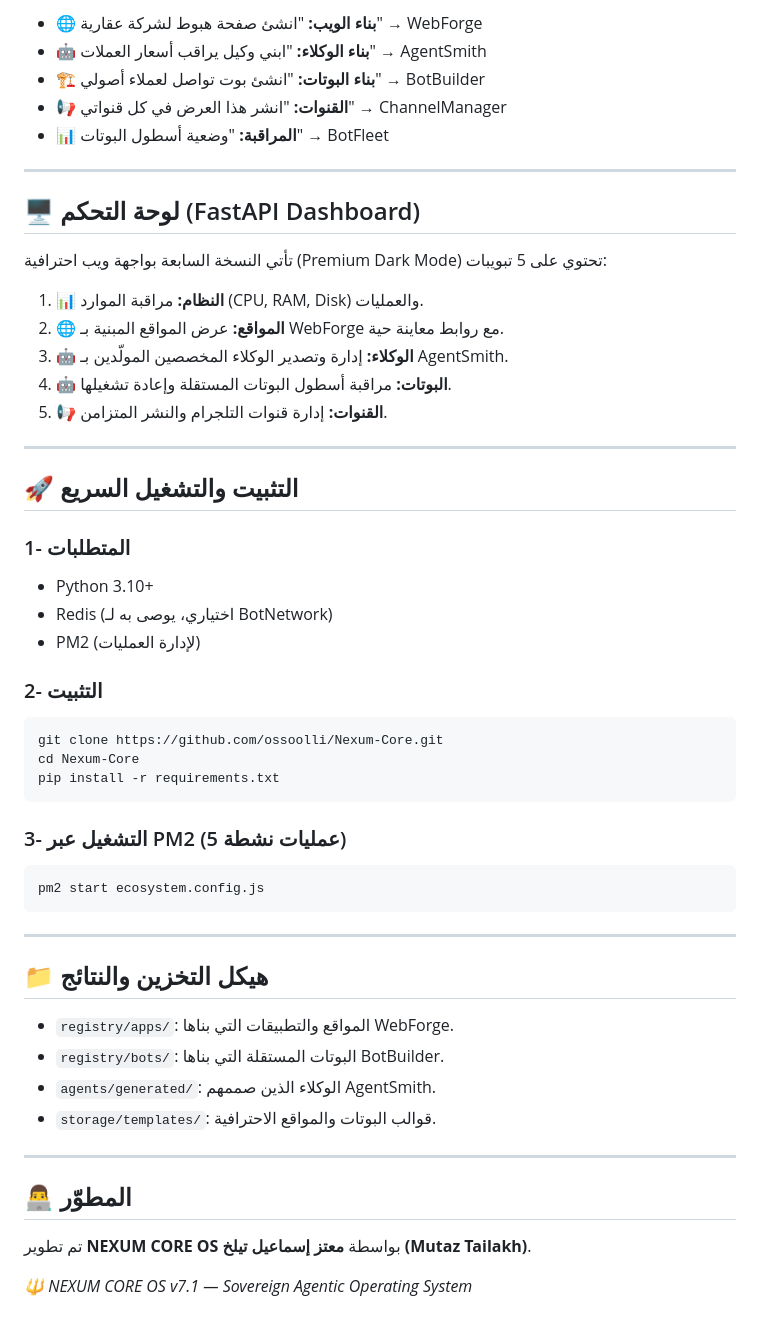
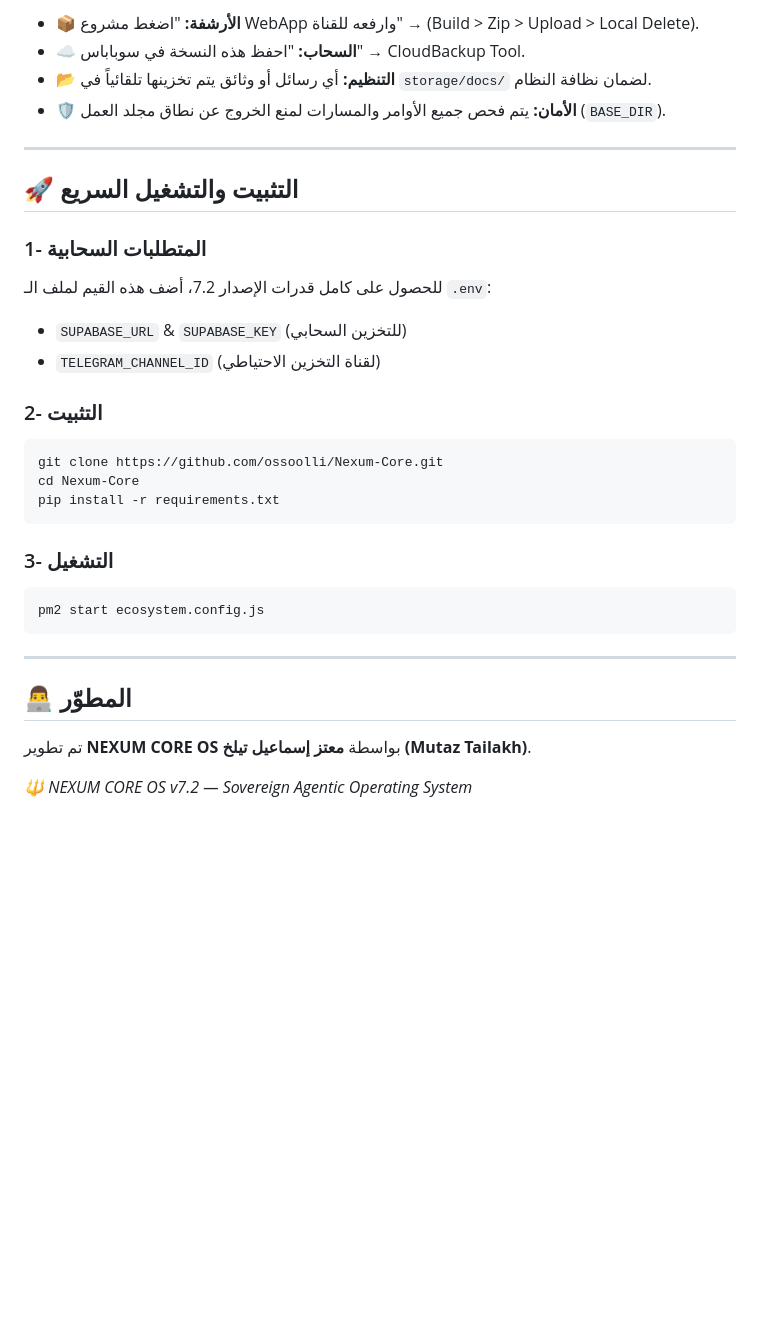
Before and after one commit to ossoolli/Nexum-Core, a Markdown page: README.md, the part around one of its changes. GitHub-like rendering; blank space fills up the shorter version.

````diff
--- a/README.md
+++ b/README.md
@@ -62,29 +62,17 @@
 
-*   **🌐 بناء الويب:** "انشئ صفحة هبوط لشركة عقارية" → WebForge
-*   **🤖 بناء الوكلاء:** "ابني وكيل يراقب أسعار العملات" → AgentSmith
-*   **🏗️ بناء البوتات:** "انشئ بوت تواصل لعملاء أصولي" → BotBuilder
-*   **📢 القنوات:** "انشر هذا العرض في كل قنواتي" → ChannelManager
-*   **📊 المراقبة:** "وضعية أسطول البوتات" → BotFleet
-
----
-
-## 🖥️ لوحة التحكم (FastAPI Dashboard)
-
-تأتي النسخة السابعة بواجهة ويب احترافية (Premium Dark Mode) تحتوي على 5 تبويبات:
-1.  **📊 النظام:** مراقبة الموارد (CPU, RAM, Disk) والعمليات.
-2.  **🌐 المواقع:** عرض المواقع المبنية بـ WebForge مع روابط معاينة حية.
-3.  **🤖 الوكلاء:** إدارة وتصدير الوكلاء المخصصين المولّدين بـ AgentSmith.
-4.  **🤖 البوتات:** مراقبة أسطول البوتات المستقلة وإعادة تشغيلها.
-5.  **📢 القنوات:** إدارة قنوات التلجرام والنشر المتزامن.
+*   **📦 الأرشفة:** "اضغط مشروع WebApp وارفعه للقناة" → (Build > Zip > Upload > Local Delete).
+*   **☁️ السحاب:** "احفظ هذه النسخة في سوباباس" → CloudBackup Tool.
+*   **📂 التنظيم:** أي رسائل أو وثائق يتم تخزينها تلقائياً في `storage/docs/` لضمان نظافة النظام.
+*   **🛡️ الأمان:** يتم فحص جميع الأوامر والمسارات لمنع الخروج عن نطاق مجلد العمل (`BASE_DIR`).
 
 ---
 
 ## 🚀 التثبيت والتشغيل السريع
 
-### 1- المتطلبات
-- Python 3.10+
-- Redis (اختياري، يوصى به لـ BotNetwork)
-- PM2 (لإدارة العمليات)
+### 1- المتطلبات السحابية
+للحصول على كامل قدرات الإصدار 7.2، أضف هذه القيم لملف الـ `.env`:
+- `SUPABASE_URL` & `SUPABASE_KEY` (للتخزين السحابي)
+- `TELEGRAM_CHANNEL_ID` (لقناة التخزين الاحتياطي)
 
 ### 2- التثبيت
 ```bash
@@ -93,22 +81,14 @@ cd Nexum-Core
 pip install -r requirements.txt
 ```
 
-### 3- التشغيل عبر PM2 (5 عمليات نشطة)
+### 3- التشغيل
 ```bash
 pm2 start ecosystem.config.js
 ```
 
 ---
 
-## 📁 هيكل التخزين والنتائج
-- `registry/apps/`: المواقع والتطبيقات التي بناها WebForge.
-- `registry/bots/`: البوتات المستقلة التي بناها BotBuilder.
-- `agents/generated/`: الوكلاء الذين صممهم AgentSmith.
-- `storage/templates/`: قوالب البوتات والمواقع الاحترافية.
-
----
-
 ## 👨‍💻 المطوّر
 تم تطوير **NEXUM CORE OS** بواسطة **معتز إسماعيل تيلخ (Mutaz Tailakh)**.
 
-*🔱 NEXUM CORE OS v7.1 — Sovereign Agentic Operating System*
+*🔱 NEXUM CORE OS v7.2 — Sovereign Agentic Operating System*
````
Also changed, not shown: other parts of README.md (+31 -31 lines).
